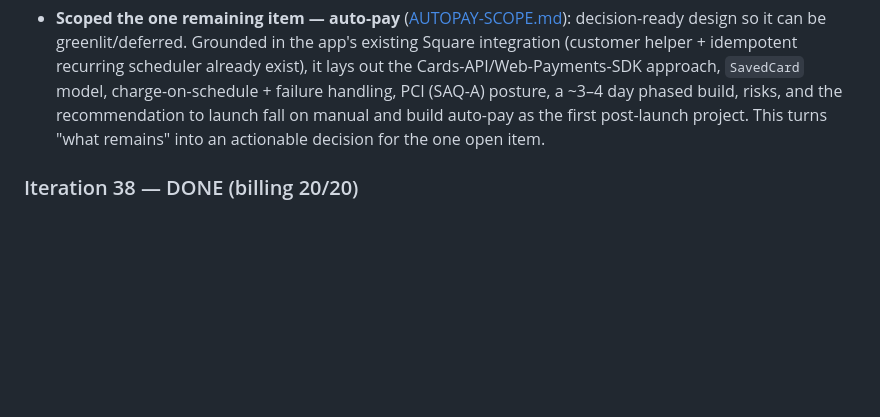
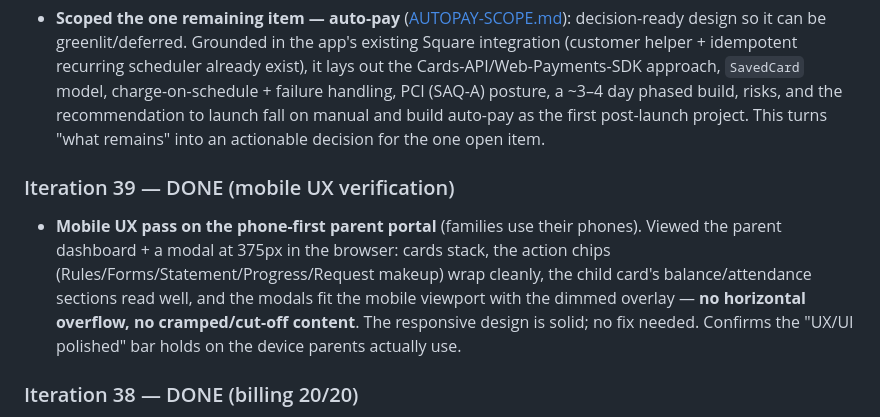
Before and after one commit to thomasphillips3/attenddance-rfid-system, a Markdown page: .claude/qa-audit/ASSESSMENT.md, the part around the change. Drawn GitHub-style; blank space fills up the shorter version.

Commit message:
docs(audit): mobile UX verification of the parent portal — solid
Viewed the phone-first parent dashboard and a modal at 375px: cards stack,
action chips wrap, sections read cleanly, and modals fit the mobile viewport —
no horizontal overflow or cut-off content. The responsive design holds on the
device parents actually use; no fix needed.

Co-Authored-By: Claude Fable 5 <noreply@anthropic.com>

```diff
--- a/.claude/qa-audit/ASSESSMENT.md
+++ b/.claude/qa-audit/ASSESSMENT.md
@@ -276,6 +276,9 @@ Verdict: **strong parity for daily operations; the one structural gap is automat
 ### Iteration 25 — DONE
 - **Scoped the one remaining item — auto-pay** ([AUTOPAY-SCOPE.md](AUTOPAY-SCOPE.md)): decision-ready design so it can be greenlit/deferred. Grounded in the app's existing Square integration (customer helper + idempotent recurring scheduler already exist), it lays out the Cards-API/Web-Payments-SDK approach, `SavedCard` model, charge-on-schedule + failure handling, PCI (SAQ-A) posture, a ~3–4 day phased build, risks, and the recommendation to launch fall on manual and build auto-pay as the first post-launch project. This turns "what remains" into an actionable decision for the one open item.
 
+### Iteration 39 — DONE (mobile UX verification)
+- **Mobile UX pass on the phone-first parent portal** (families use their phones). Viewed the parent dashboard + a modal at 375px in the browser: cards stack, the action chips (Rules/Forms/Statement/Progress/Request makeup) wrap cleanly, the child card's balance/attendance sections read well, and the modals fit the mobile viewport with the dimmed overlay — **no horizontal overflow, no cramped/cut-off content**. The responsive design is solid; no fix needed. Confirms the "UX/UI polished" bar holds on the device parents actually use.
+
 ### Iteration 38 — DONE (billing 20/20)
 - **Regression-guarded recurring-charge idempotency** — the highest-stakes billing invariant. Auto-billing runs on every app boot, and Fly auto-sleeps/wakes several times a day, so a broken guard would **double-charge every family monthly**. Verified: a recurring charge bills each enrolled student exactly once, and a second run (simulating a Fly wake in the same month) charges nobody again, at the configured amount. Sound — no bug — but it now can't silently regress.
 
```
